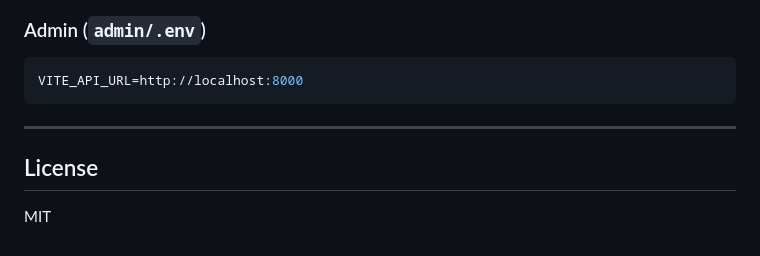
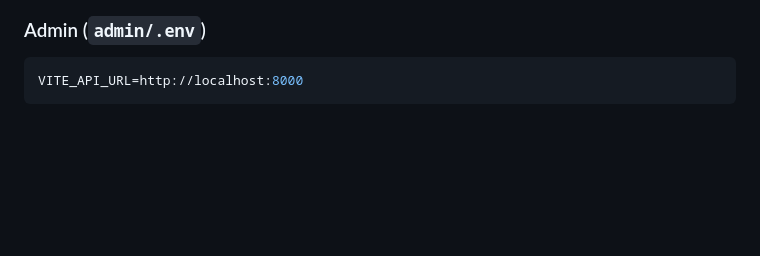
Before and after one commit to jh-kim0403/muskmaker, a Markdown page: README.md, the part around the change. GitHub-like rendering; blank space fills up the shorter version.

````diff
--- a/README.md
+++ b/README.md
@@ -203,9 +203,3 @@ EXPO_PUBLIC_API_URL=http://192.168.1.x:8000
 ```env
 VITE_API_URL=http://localhost:8000
 ```
-
----
-
-## License
-
-MIT
````
